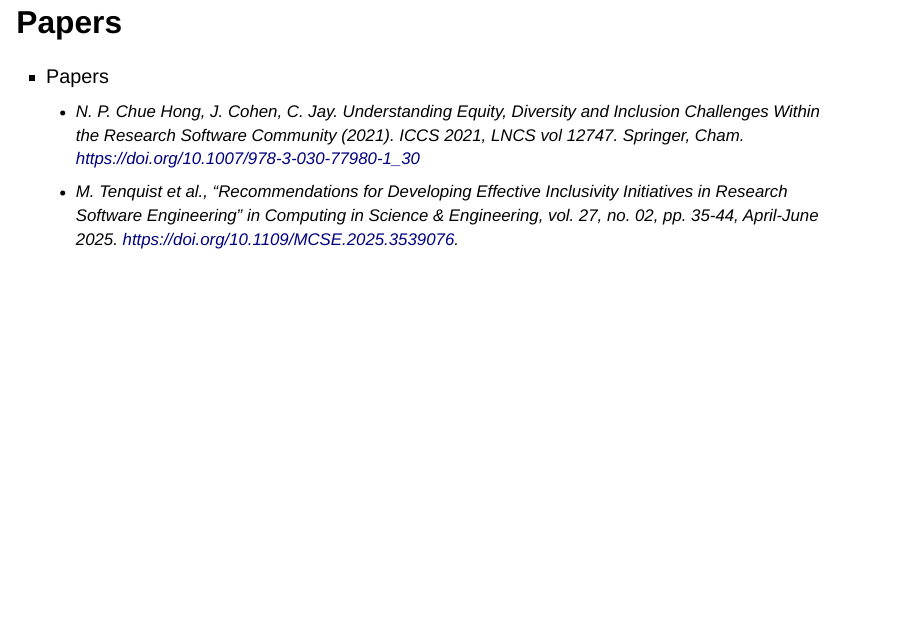
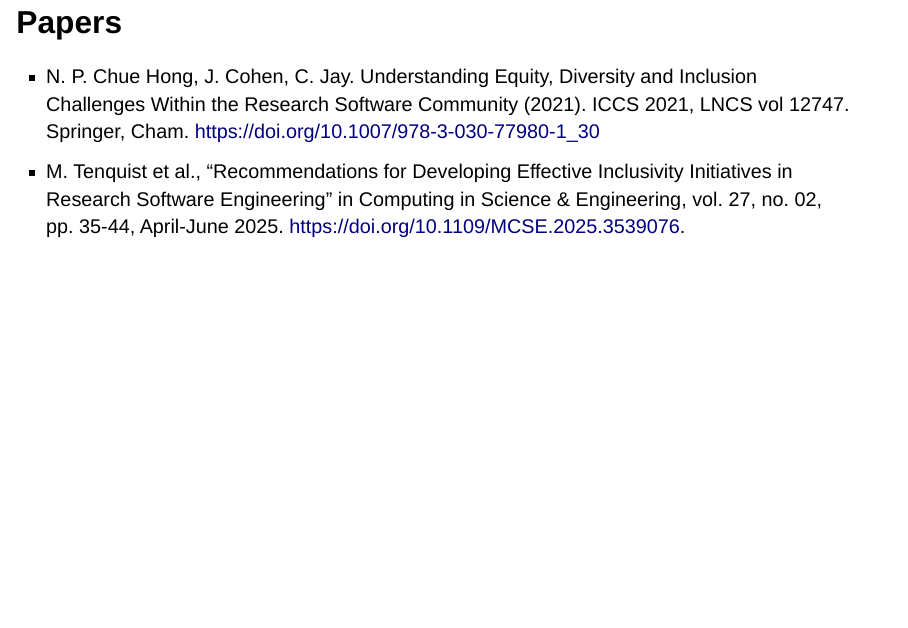
Before and after one commit to EllaKaye/rse-midlands-2026, a Quarto document (index.qmd): page 14 of 15. Rendered offline with R 4.5, knitr and Pandoc in place of Quarto, with nearby package versions; drawn as Slidy slides in place of the format the file asks for.

Commit message:
Fix typo

```diff
--- a/index.qmd
+++ b/index.qmd
@@ -136,7 +136,6 @@ R Project Sprints bring together a diverse group from around the world for three
 
 ## Papers
 
-- Papers
   - N. P. Chue Hong, J. Cohen, C. Jay. Understanding Equity, Diversity and Inclusion Challenges Within the Research
 Software Community (2021). ICCS 2021, LNCS vol 12747. Springer, Cham. <https://doi.org/10.1007/978-3-030-77980-1_30>
   - M. Tenquist et al., "Recommendations for Developing Effective Inclusivity
```
